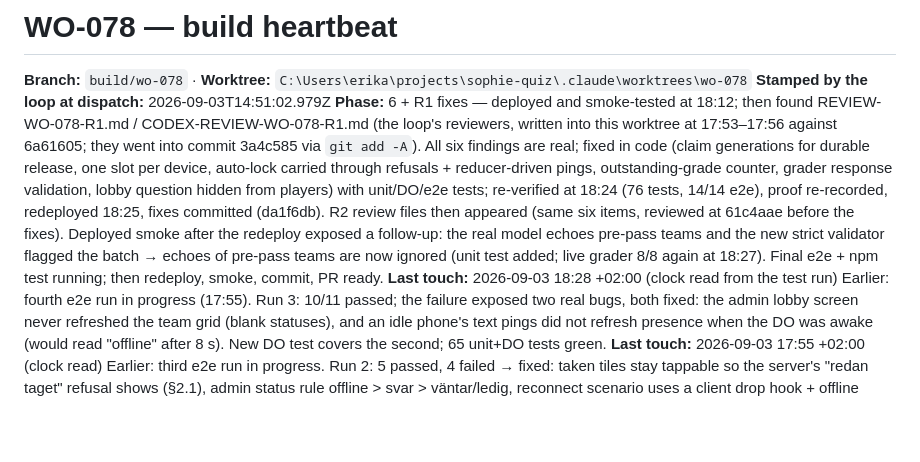
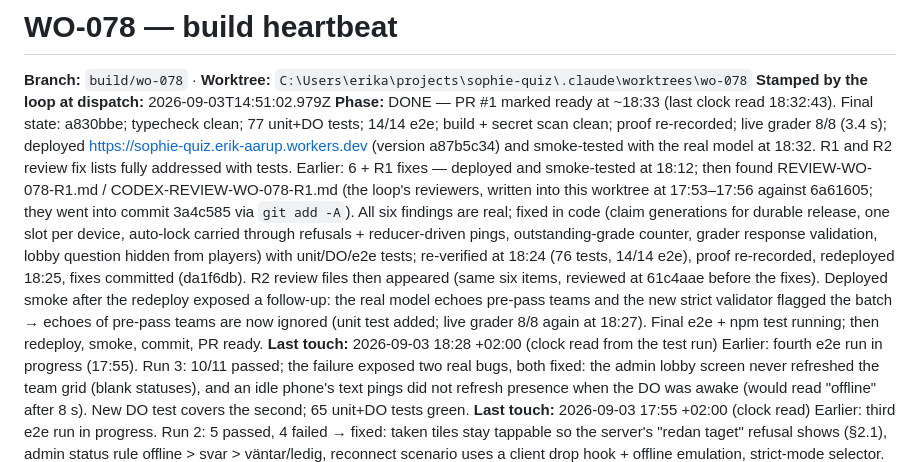
Before and after one commit to ErikAarup/sophie-quiz, a Markdown page: STATUS-WO-078.md, the part around the change. Drawn GitHub-style; blank space fills up the shorter version.

Commit message:
WO-078: heartbeat — PR #1 ready for review
Co-Authored-By: Claude Fable 5.1 <noreply@anthropic.com>

```diff
--- a/STATUS-WO-078.md
+++ b/STATUS-WO-078.md
@@ -2,7 +2,8 @@
 
 **Branch:** `build/wo-078` · **Worktree:** `C:\Users\erika\projects\sophie-quiz\.claude\worktrees\wo-078`
 **Stamped by the loop at dispatch:** 2026-09-03T14:51:02.979Z
-**Phase:** 6 + R1 fixes — deployed and smoke-tested at 18:12; then found REVIEW-WO-078-R1.md / CODEX-REVIEW-WO-078-R1.md (the loop's reviewers, written into this worktree at 17:53–17:56 against 6a61605; they went into commit 3a4c585 via `git add -A`). All six findings are real; fixed in code (claim generations for durable release, one slot per device, auto-lock carried through refusals + reducer-driven pings, outstanding-grade counter, grader response validation, lobby question hidden from players) with unit/DO/e2e tests; re-verified at 18:24 (76 tests, 14/14 e2e), proof re-recorded, redeployed 18:25, fixes committed (da1f6db). R2 review files then appeared (same six items, reviewed at 61c4aae before the fixes). Deployed smoke after the redeploy exposed a follow-up: the real model echoes pre-pass teams and the new strict validator flagged the batch → echoes of pre-pass teams are now ignored (unit test added; live grader 8/8 again at 18:27). Final e2e + npm test running; then redeploy, smoke, commit, PR ready.
+**Phase:** DONE — PR #1 marked ready at ~18:33 (last clock read 18:32:43). Final state: a830bbe; typecheck clean; 77 unit+DO tests; 14/14 e2e; build + secret scan clean; proof re-recorded; live grader 8/8 (3.4 s); deployed https://sophie-quiz.erik-aarup.workers.dev (version a87b5c34) and smoke-tested with the real model at 18:32. R1 and R2 review fix lists fully addressed with tests.
+Earlier: 6 + R1 fixes — deployed and smoke-tested at 18:12; then found REVIEW-WO-078-R1.md / CODEX-REVIEW-WO-078-R1.md (the loop's reviewers, written into this worktree at 17:53–17:56 against 6a61605; they went into commit 3a4c585 via `git add -A`). All six findings are real; fixed in code (claim generations for durable release, one slot per device, auto-lock carried through refusals + reducer-driven pings, outstanding-grade counter, grader response validation, lobby question hidden from players) with unit/DO/e2e tests; re-verified at 18:24 (76 tests, 14/14 e2e), proof re-recorded, redeployed 18:25, fixes committed (da1f6db). R2 review files then appeared (same six items, reviewed at 61c4aae before the fixes). Deployed smoke after the redeploy exposed a follow-up: the real model echoes pre-pass teams and the new strict validator flagged the batch → echoes of pre-pass teams are now ignored (unit test added; live grader 8/8 again at 18:27). Final e2e + npm test running; then redeploy, smoke, commit, PR ready.
 **Last touch:** 2026-09-03 18:28 +02:00 (clock read from the test run)
 Earlier: fourth e2e run in progress (17:55). Run 3: 10/11 passed; the failure exposed two real bugs, both fixed: the admin lobby screen never refreshed the team grid (blank statuses), and an idle phone's text pings did not refresh presence when the DO was awake (would read "offline" after 8 s). New DO test covers the second; 65 unit+DO tests green.
 **Last touch:** 2026-09-03 17:55 +02:00 (clock read)
```
